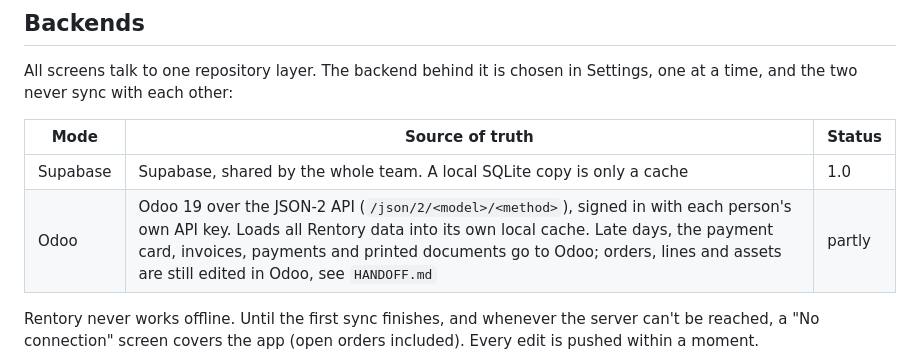
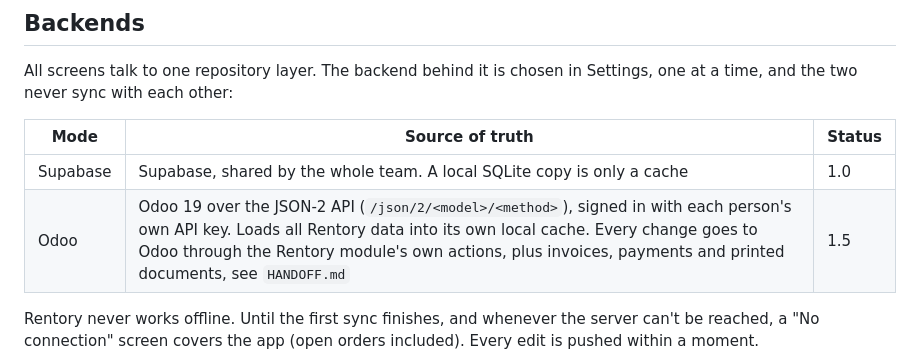
Before and after one commit to BlaseDoesIt/rentory-app, a Markdown page: README.md, the part around the change. Drawn GitHub-style.

Commit message:
Hand-over: Odoo mode complete, staging branch brought level with main

```diff
--- a/README.md
+++ b/README.md
@@ -11,7 +11,7 @@ Settings, one at a time, and the two never sync with each other:
 | Mode | Source of truth | Status |
 |---|---|---|
 | Supabase | Supabase, shared by the whole team. A local SQLite copy is only a cache | 1.0 |
-| Odoo | Odoo 19 over the JSON-2 API (`/json/2/<model>/<method>`), signed in with each person's own API key. Loads all Rentory data into its own local cache. Late days, the payment card, invoices, payments and printed documents go to Odoo; orders, lines and assets are still edited in Odoo, see `HANDOFF.md` | partly |
+| Odoo | Odoo 19 over the JSON-2 API (`/json/2/<model>/<method>`), signed in with each person's own API key. Loads all Rentory data into its own local cache. Every change goes to Odoo through the Rentory module's own actions, plus invoices, payments and printed documents, see `HANDOFF.md` | 1.5 |
 
 Rentory never works offline. Until the first sync finishes, and whenever the
 server can't be reached, a "No connection" screen covers the app (open orders
```
